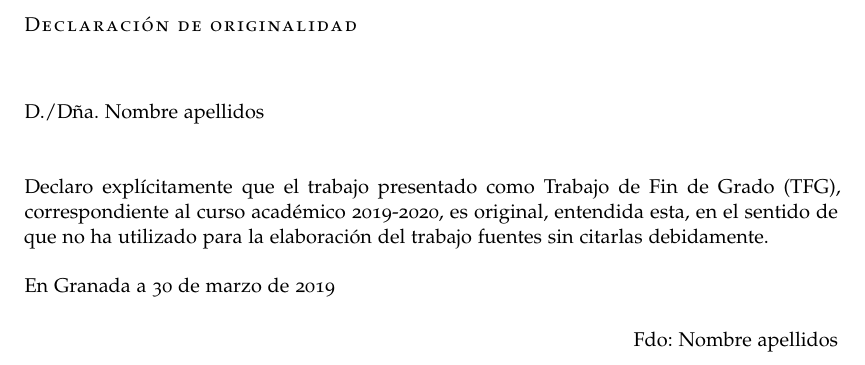
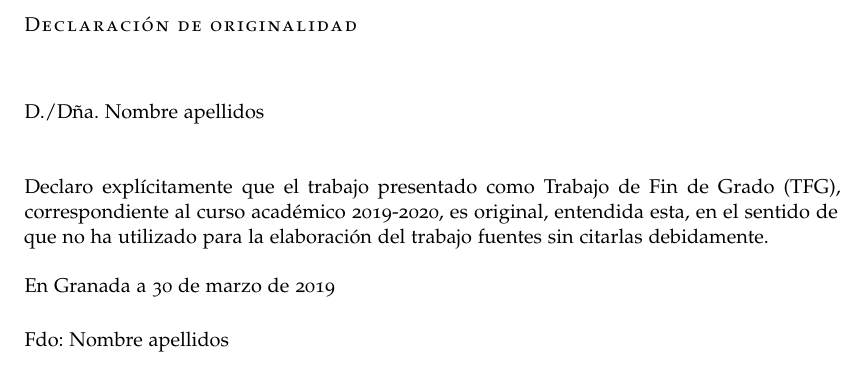
Before and after one commit to latex-mat-ugr/Plantilla-TFG, a LaTeX book (libro.tex, which reads preliminares/declaracion-originalidad.tex): part of page 5 of 37, cut so that both start at the same text. The pictures show the PDF file libro.pdf that the author committed with the source.

```diff
--- a/libro.tex
+++ b/libro.tex
@@ -62,7 +62,7 @@
 
 \usepackage[english,spanish]{babel}   % el último idioma es el principal
 % Opciones para el paquete babel:
-  % \def\spanishoptions{es-lcroman,es-noshorthands}
+  \def\spanishoptions{es-lcroman,es-noshorthands}
 	% Usar la opción es-tabla para cambiar Cuadro por Tabla. Ver la discusión en CervanTeX al respecto http://www.aq.upm.es/Departamentos/Fisica/agmartin/webpublico/latex/FAQ-CervanTeX/FAQ-CervanTeX-6.html
 
 % MATEMÁTICAS
@@ -194,9 +194,9 @@
 \include{preliminares/portada}
 \include{preliminares/titulo}
 \include{preliminares/declaracion-originalidad}
-\include{preliminares/dedicatoria}
+\include{preliminares/dedicatoria}                % Opcional
 \include{preliminares/tablacontenidos}
-\include{preliminares/agradecimientos}
+\include{preliminares/agradecimientos}            % Opcional
 
 % \pagestyle{scrheadings} % A partir de ahora sí imprime cabeceras
 
--- a/preliminares/declaracion-originalidad.tex
+++ b/preliminares/declaracion-originalidad.tex
@@ -17,10 +17,10 @@
 \medskip
 
 En Granada a \today
-\begin{flushright}
+\begin{flushleft}
 Fdo: \miNombre
 
-\end{flushright}
+\end{flushleft}
 
 \vfill
 
```
Also changed, not shown: libro.pdf, libro.tex (5 more changed lines).
